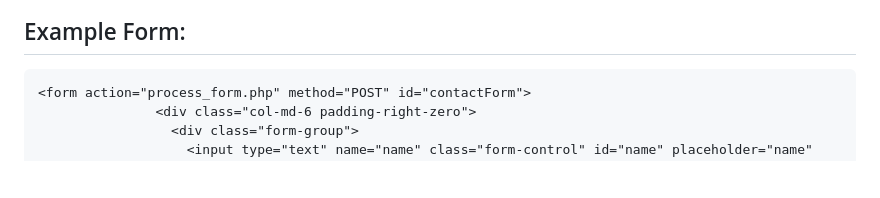
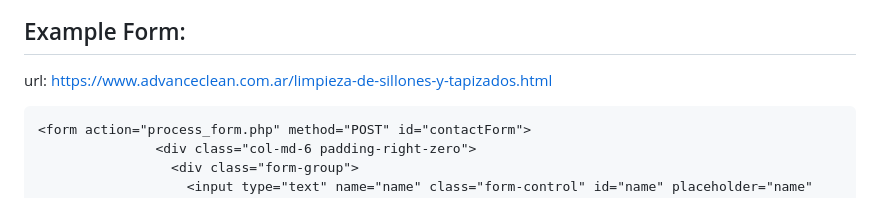
Before and after one commit to JonathanPerezVoulquin/web-advanceclean-2019-public, a Markdown page: README.md, the part around the change printed below. Rendered like a GitHub page; blank space fills up the shorter version.

Commit message:
Update README.md
Adding screenshot and sample code

````diff
--- a/README.md
+++ b/README.md
@@ -15,5 +17,6 @@ which in turn is captured by js fetch medi, which is responsible for doing the r
 
 ## Example Form:
+url: https://www.advanceclean.com.ar/limpieza-de-sillones-y-tapizados.html
  ```html
 <form action="process_form.php" method="POST" id="contactForm">
                 <div class="col-md-6 padding-right-zero">
````
Also changed, not shown: other parts of README.md (+6 -4 lines).
